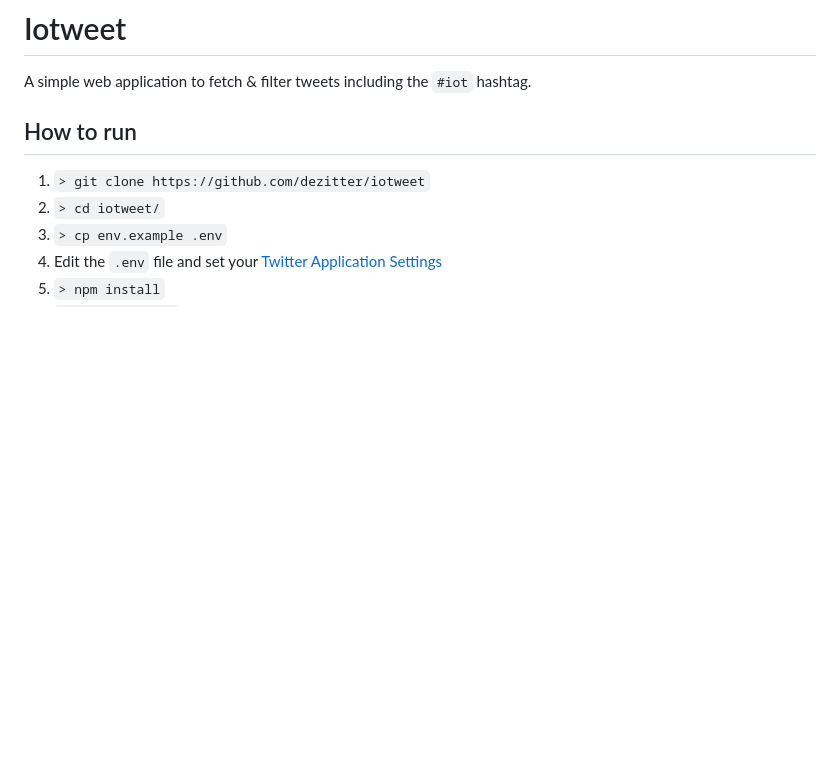
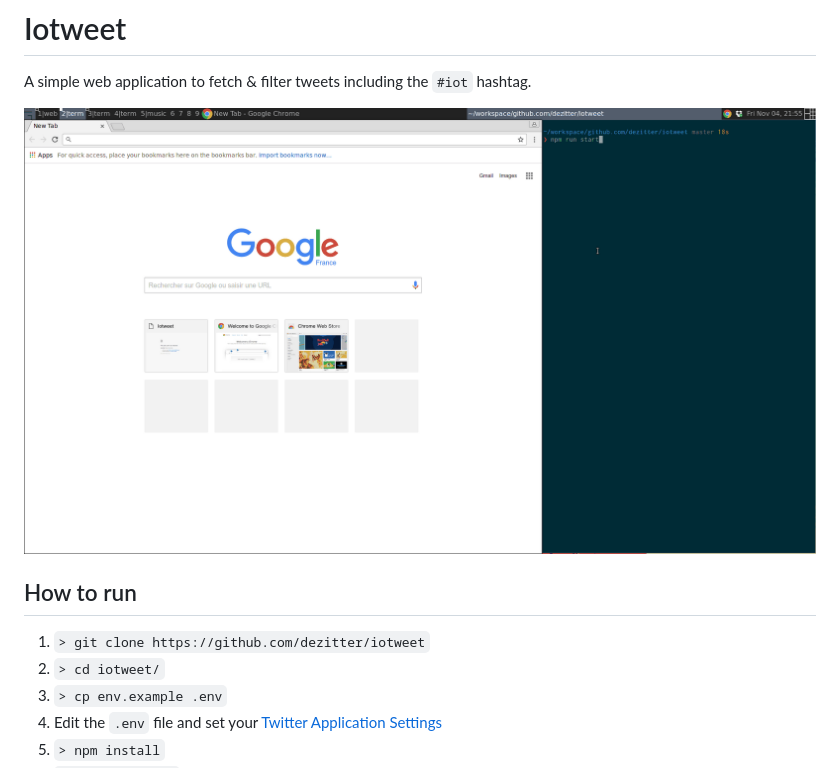
Before and after one commit to dezitter/iotweet, a Markdown page: README.md, the part around the change. GitHub-like rendering; pictures changed too: resources/demo.gif (added); blank space fills up the shorter version.

Commit message:
add demo

```diff
--- a/README.md
+++ b/README.md
@@ -1,6 +1,8 @@
 # Iotweet
 
 A simple web application to fetch & filter tweets including the `#iot` hashtag.
+
+![Demo](/resources/demo.gif)
 
 ## How to run
 
```
